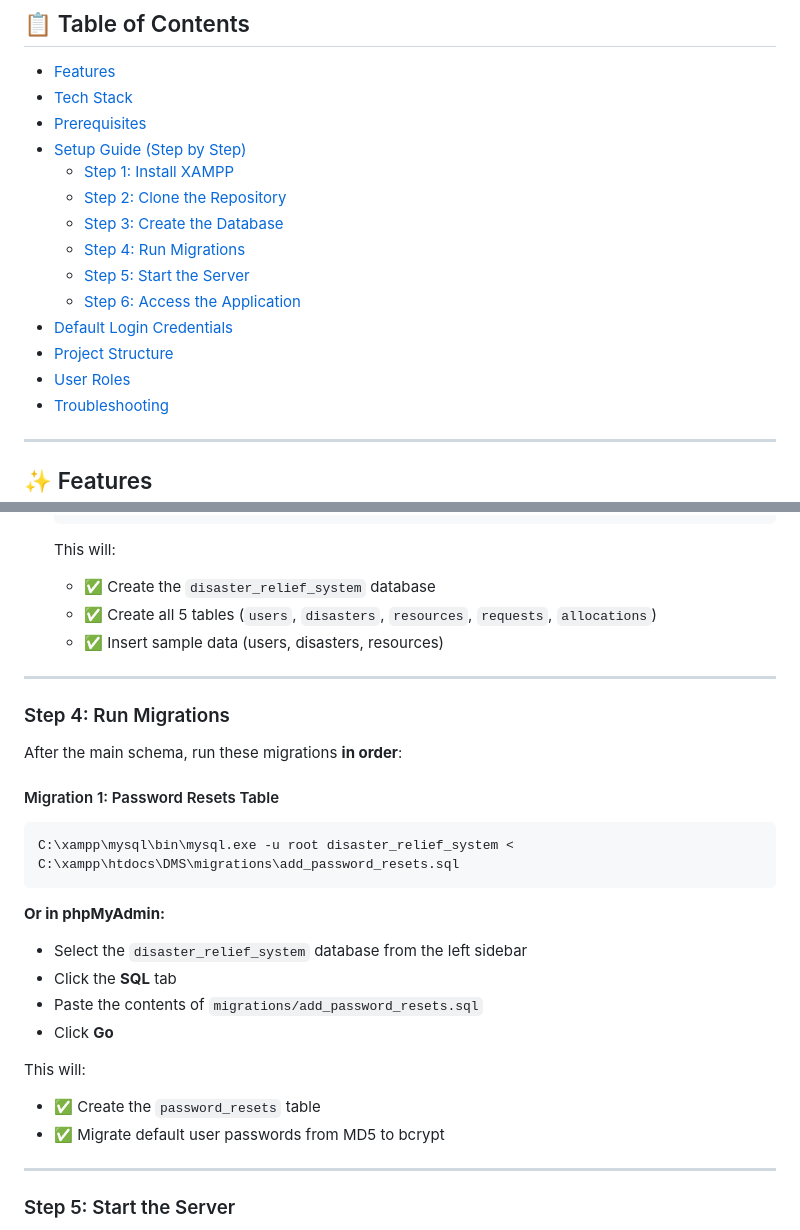
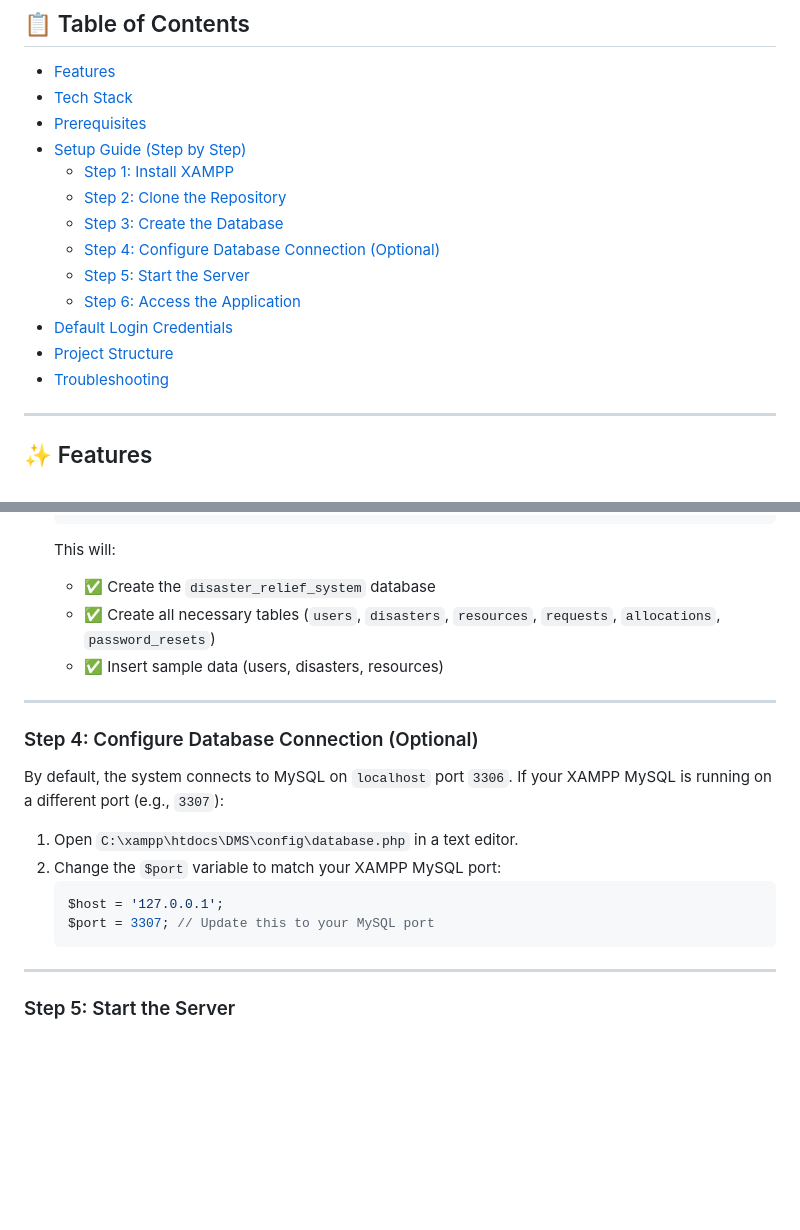
Before and after one commit to Navin248/DMS, a Markdown page: README.md, 2 parts joined by grey strips. Rendered like a GitHub page; blank space fills up the shorter version.

Commit message:
docs: simplify installation instructions and note custom MySQL ports

````diff
--- a/README.md
+++ b/README.md
@@ -18,12 +18,11 @@ A comprehensive web-based system for managing disaster relief operations includi
   - [Step 1: Install XAMPP](#step-1-install-xampp)
   - [Step 2: Clone the Repository](#step-2-clone-the-repository)
   - [Step 3: Create the Database](#step-3-create-the-database)
-  - [Step 4: Run Migrations](#step-4-run-migrations)
+  - [Step 4: Configure Database Connection (Optional)](#step-4-configure-database-connection-optional)
   - [Step 5: Start the Server](#step-5-start-the-server)
   - [Step 6: Access the Application](#step-6-access-the-application)
 - [Default Login Credentials](#-default-login-credentials)
 - [Project Structure](#-project-structure)
-- [User Roles](#-user-roles)
 - [Troubleshooting](#-troubleshooting)
 
 ---
@@ -125,29 +124,21 @@ This will create the project at `C:\xampp\htdocs\DMS\`
 
    This will:
    - ✅ Create the `disaster_relief_system` database
-   - ✅ Create all 5 tables (`users`, `disasters`, `resources`, `requests`, `allocations`)
+   - ✅ Create all necessary tables (`users`, `disasters`, `resources`, `requests`, `allocations`, `password_resets`)
    - ✅ Insert sample data (users, disasters, resources)
 
 ---
 
-### Step 4: Run Migrations
+### Step 4: Configure Database Connection (Optional)
 
-After the main schema, run these migrations **in order**:
+By default, the system connects to MySQL on `localhost` port `3306`. If your XAMPP MySQL is running on a different port (e.g., `3307`):
 
-#### Migration 1: Password Resets Table
-```bash
-C:\xampp\mysql\bin\mysql.exe -u root disaster_relief_system < C:\xampp\htdocs\DMS\migrations\add_password_resets.sql
-```
-
-**Or in phpMyAdmin:**
-- Select the `disaster_relief_system` database from the left sidebar
-- Click the **SQL** tab
-- Paste the contents of `migrations/add_password_resets.sql`
-- Click **Go**
-
-This will:
-- ✅ Create the `password_resets` table
-- ✅ Migrate default user passwords from MD5 to bcrypt
+1. Open `C:\xampp\htdocs\DMS\config\database.php` in a text editor.
+2. Change the `$port` variable to match your XAMPP MySQL port:
+   ```php
+   $host = '127.0.0.1';
+   $port = 3307; // Update this to your MySQL port
+   ```
 
 ---
 
````
